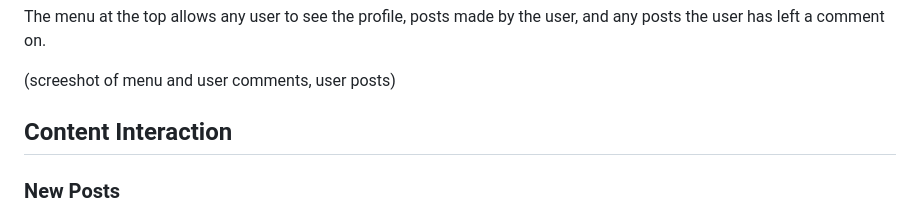
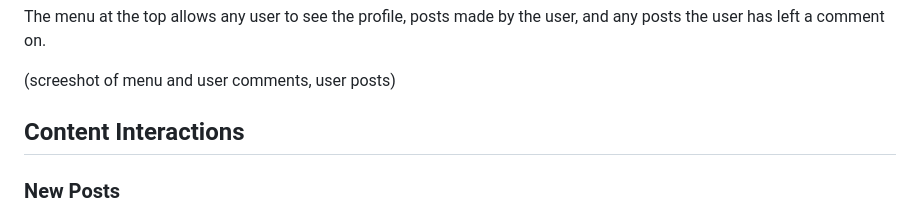
Before and after one commit to Arcandrus/mtg-forum, a Markdown page: README.md, the part around one of its changes. Rendered like a GitHub page.

```diff
--- a/README.md
+++ b/README.md
@@ -369,7 +369,7 @@ The menu at the top allows any user to see the profile, posts made by the user,
 
 (screeshot of menu and user comments, user posts)
 
-## Content Interaction
+## Content Interactions
 
 ### New Posts
 Users have the ability to create a new post from scratch. To do this, I implemented SummerNote rich-text editor to allow for greater flexibility and customisation to the user experience.
```
Also changed, not shown: other parts of README.md (+1 -1 lines).
